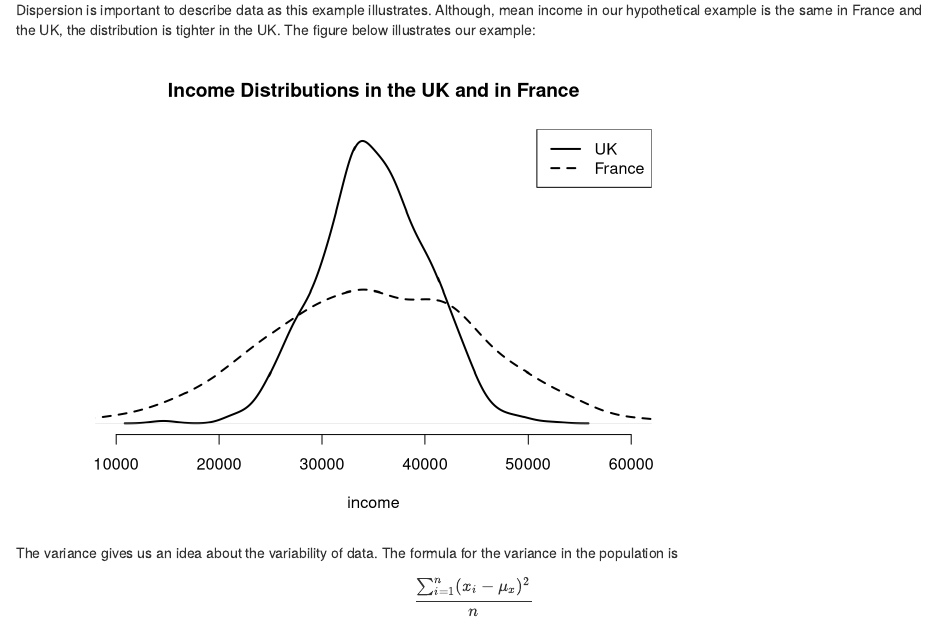
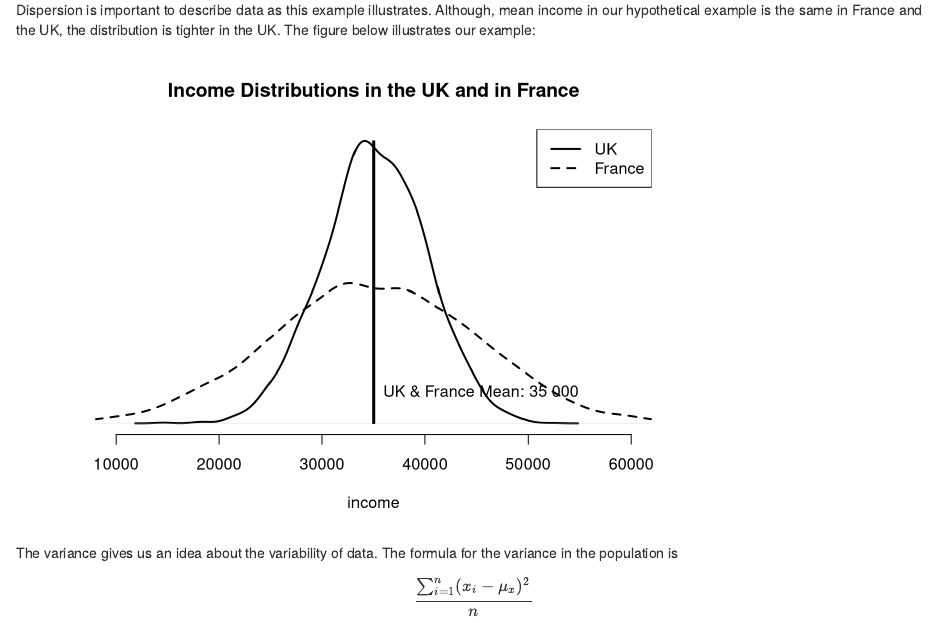
Before and after one commit to jsajuria/statistics1, an R Markdown document (seminars/seminar1.Rmd): the page in a window 1100 px wide, from 6760 px down. Rendered offline with R 4.5, knitr and Pandoc, with nearby package versions; drawn as R Markdown's standard HTML page in place of the format the file asks for.

Commit message:
updated variance figure

````diff
--- a/seminars/seminar1.Rmd
+++ b/seminars/seminar1.Rmd
@@ -305,7 +305,9 @@ Dispersion is important to describe data as this example illustrates. Although,
 
 ```{r, echo=FALSE}
 set.seed(1243)
-plot( density(rnorm(1000, 35000, 5000)),
+uk <- density(rnorm(5000, 35000, 5000))
+france <- density(rnorm(5000, 35000, 10000))
+plot( uk,
       main = "Income Distributions in the UK and in France",
       xlim = c(10000,60000),
       lwd=2,
@@ -313,7 +315,14 @@ plot( density(rnorm(1000, 35000, 5000)),
       ylab="",
       yaxt="n",
       bty = "n")
-lines( density(rnorm(1000, 35000, 10000)), lwd = 2, lty="dashed" )
+lines( france, lwd = 2, lty="dashed" )
+rect(xleft=34900,ybottom=0,
+     xright=35100,ytop=max(uk$y),
+     col = "lightgray", border = NULL)
+rect(xleft=34950,ybottom=0,
+     xright=35050,ytop=max(uk$y),
+     col = "darkgray", border = NULL)
+text("UK & France Mean: 35 000", x = 35000, y = quantile(uk$y,.5), pos = 4)
 legend("topright", c("UK", "France"), lty = c("solid","dashed"), lwd =2)
 ```
 
````
Also changed, not shown: 2 other files.
